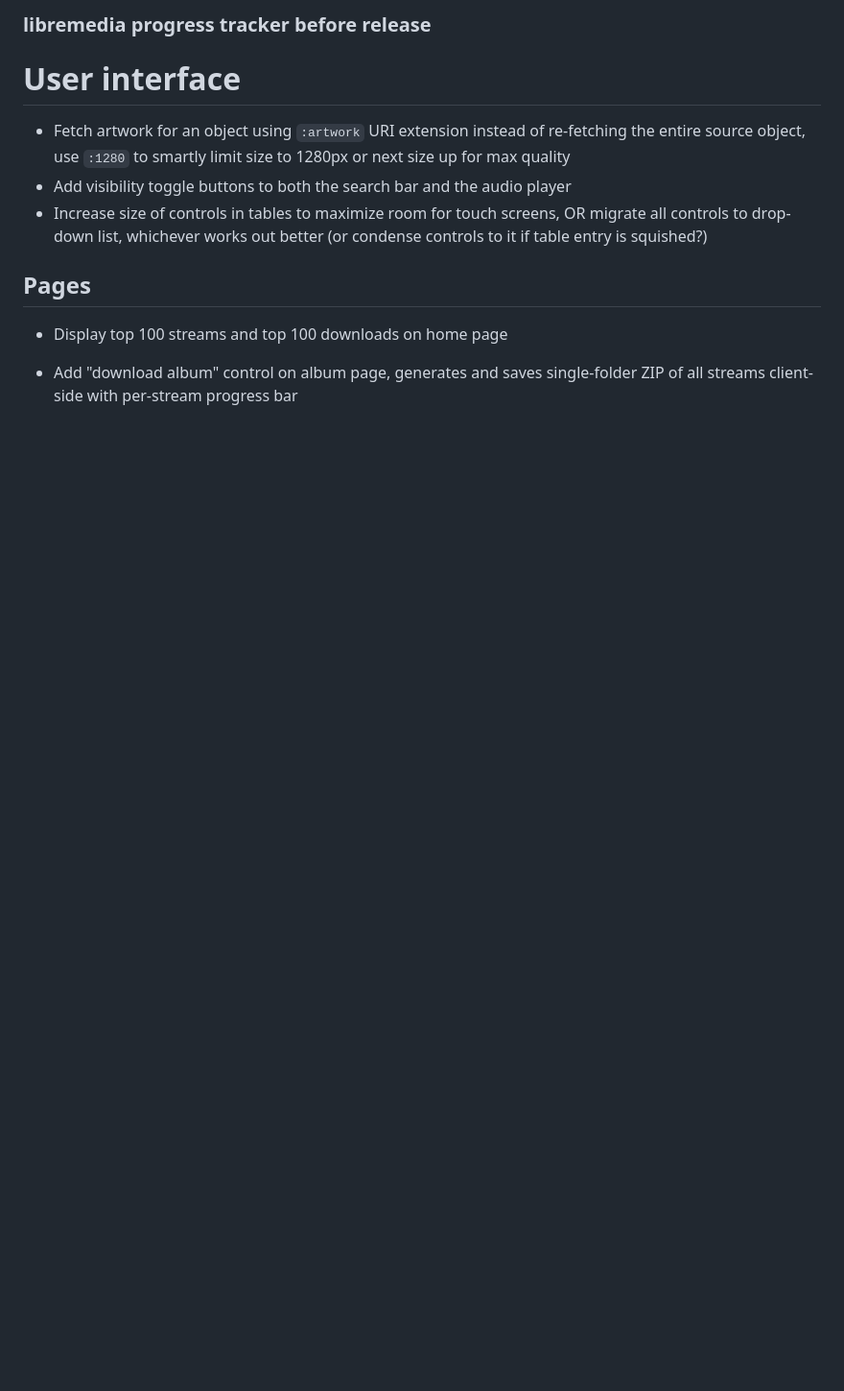
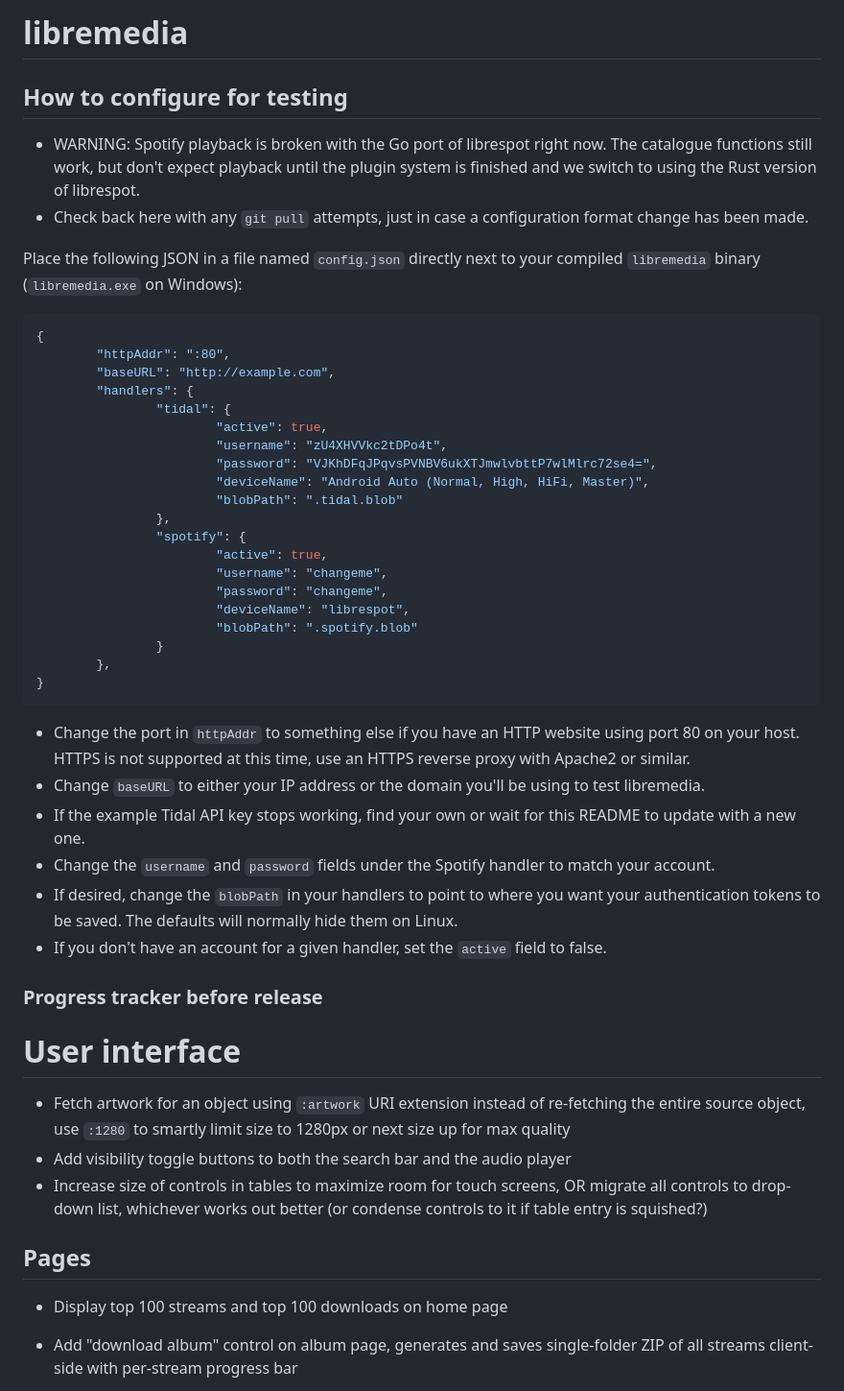
Before and after one commit to JoshuaDoes/libremedia, a Markdown page: README.md, the part around the change. Shown: that part at 96% size. Rendered like a GitHub page; blank space fills up the shorter version.

Commit message:
Update README with example config

````diff
--- a/README.md
+++ b/README.md
@@ -1,4 +1,43 @@
-### libremedia progress tracker before release
+# libremedia
+
+## How to configure for testing
+
+* WARNING: Spotify playback is broken with the Go port of librespot right now. The catalogue functions still work, but don't expect playback until the plugin system is finished and we switch to using the Rust version of librespot.
+* Check back here with any `git pull` attempts, just in case a configuration format change has been made.
+
+Place the following JSON in a file named `config.json` directly next to your compiled `libremedia` binary (`libremedia.exe` on Windows):
+
+```JSON
+{
+        "httpAddr": ":80",
+        "baseURL": "http://example.com",
+        "handlers": {
+                "tidal": {
+                        "active": true,
+                        "username": "zU4XHVVkc2tDPo4t",
+                        "password": "VJKhDFqJPqvsPVNBV6ukXTJmwlvbttP7wlMlrc72se4=",
+                        "deviceName": "Android Auto (Normal, High, HiFi, Master)",
+                        "blobPath": ".tidal.blob"
+                },
+                "spotify": {
+                        "active": true,
+                        "username": "changeme",
+                        "password": "changeme",
+                        "deviceName": "librespot",
+                        "blobPath": ".spotify.blob"
+                }
+        },
+}
+```
+
+- Change the port in `httpAddr` to something else if you have an HTTP website using port 80 on your host. HTTPS is not supported at this time, use an HTTPS reverse proxy with Apache2 or similar.
+- Change `baseURL` to either your IP address or the domain you'll be using to test libremedia.
+- If the example Tidal API key stops working, find your own or wait for this README to update with a new one.
+- Change the `username` and `password` fields under the Spotify handler to match your account.
+- If desired, change the `blobPath` in your handlers to point to where you want your authentication tokens to be saved. The defaults will normally hide them on Linux.
+- If you don't have an account for a given handler, set the `active` field to false.
+
+### Progress tracker before release
 
 # User interface
 
````
